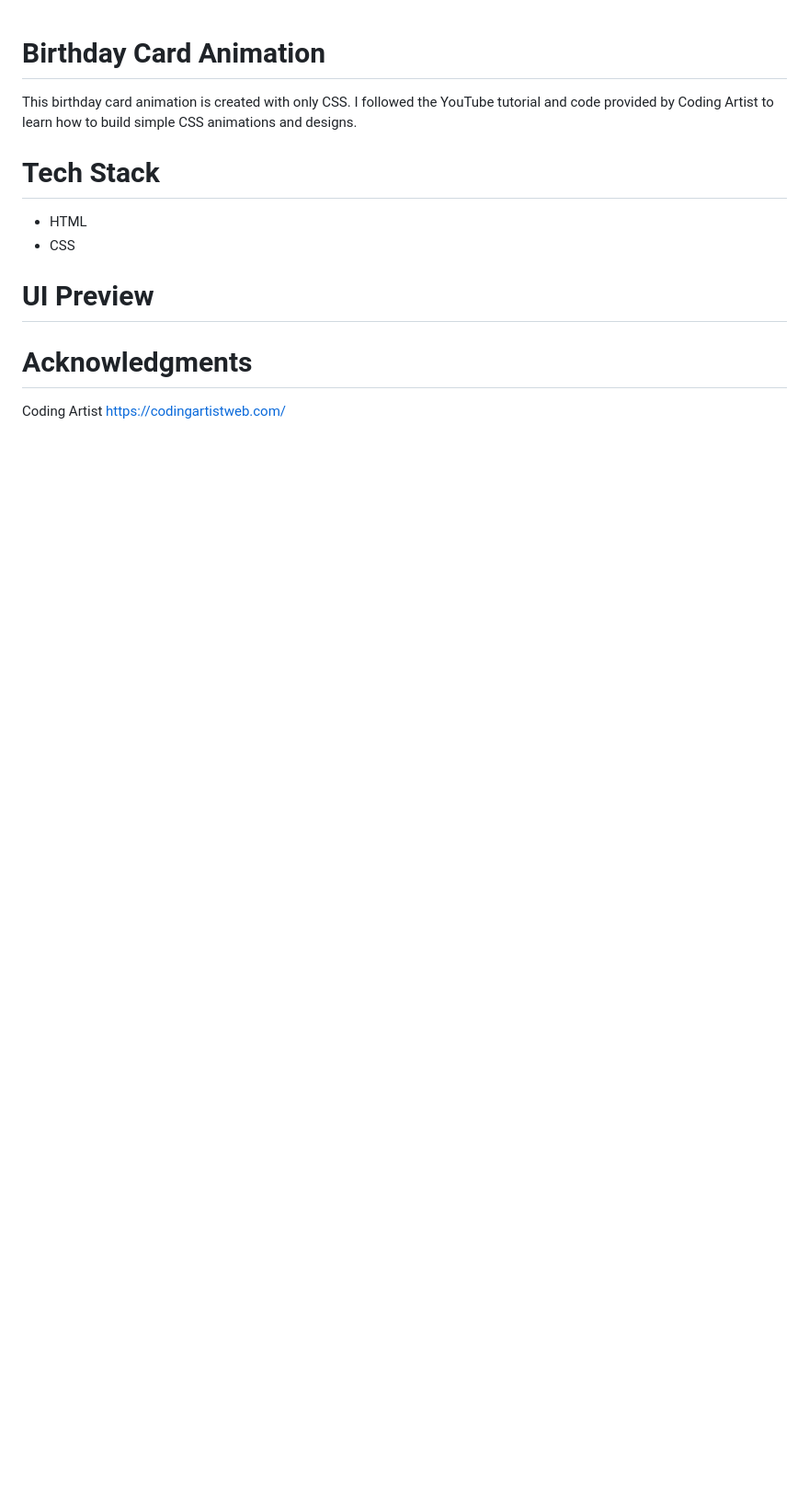
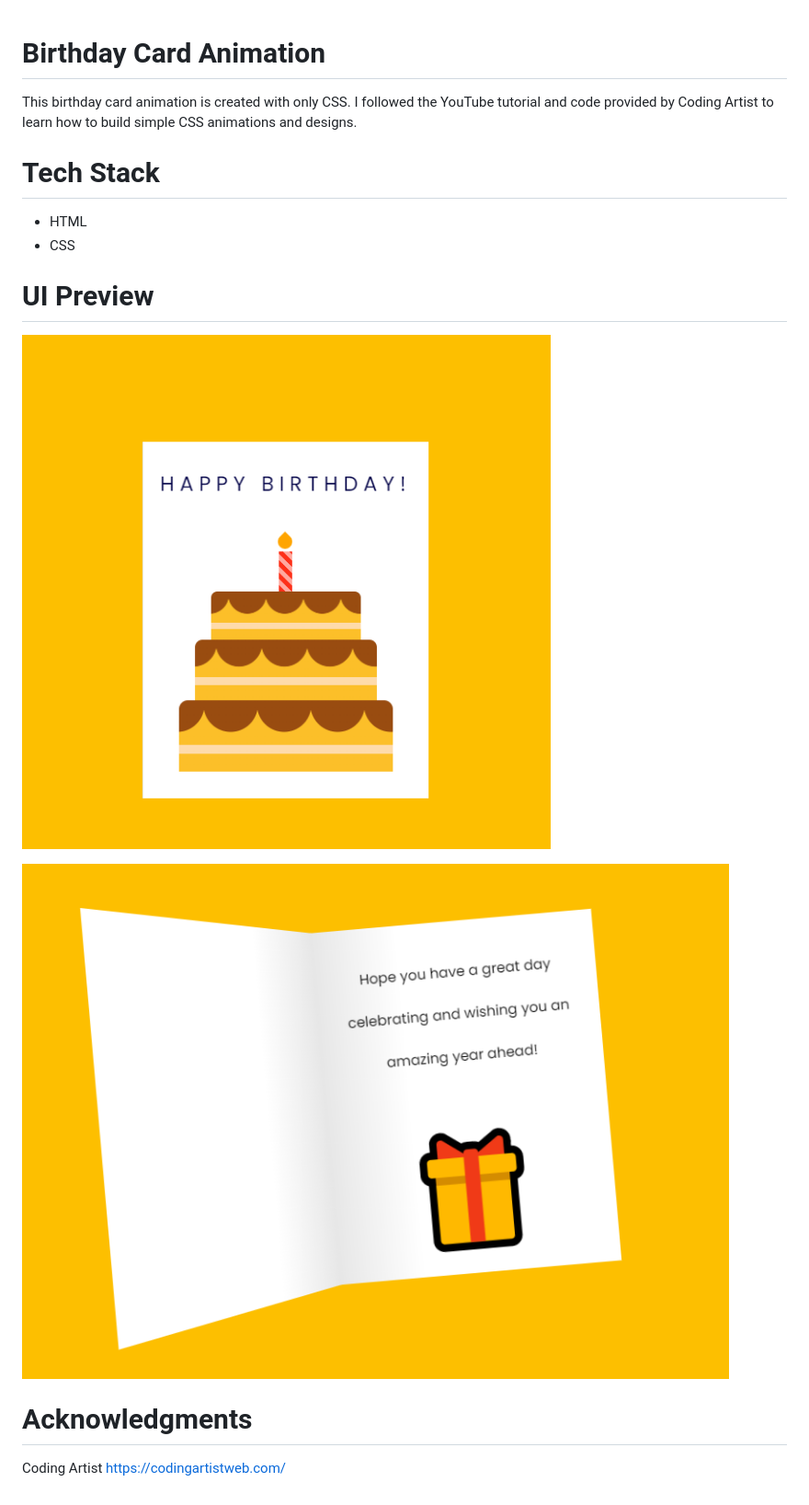
Before and after one commit to caitlinmalloch/css-projects, a Markdown page: birthday/README.md, the part around the change. Shown: that part at 92% size. GitHub-like rendering; pictures changed too: birthday/birthday-ui-preview-1.png (added), birthday/birthday-ui-preview-2.png (added); blank space fills up the shorter version.

```diff
--- a/birthday/README.md
+++ b/birthday/README.md
@@ -10,7 +10,9 @@ to learn how to build simple CSS animations and designs.
 
 # UI Preview
 
+![Front of card](./birthday-ui-preview-1.png)
 
+![Inside card message](./birthday-ui-preview-2.png)
 
 # Acknowledgments
 
```
